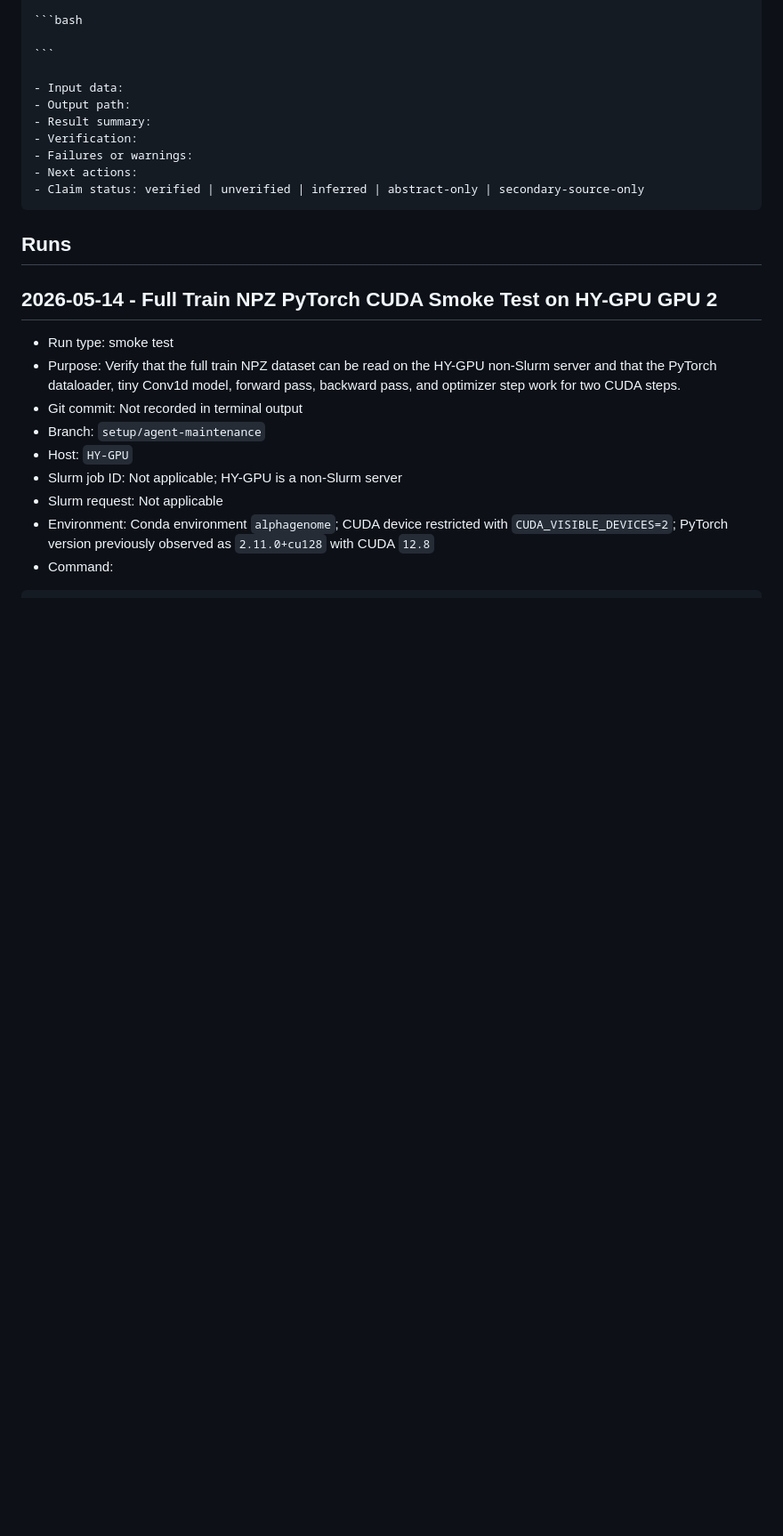
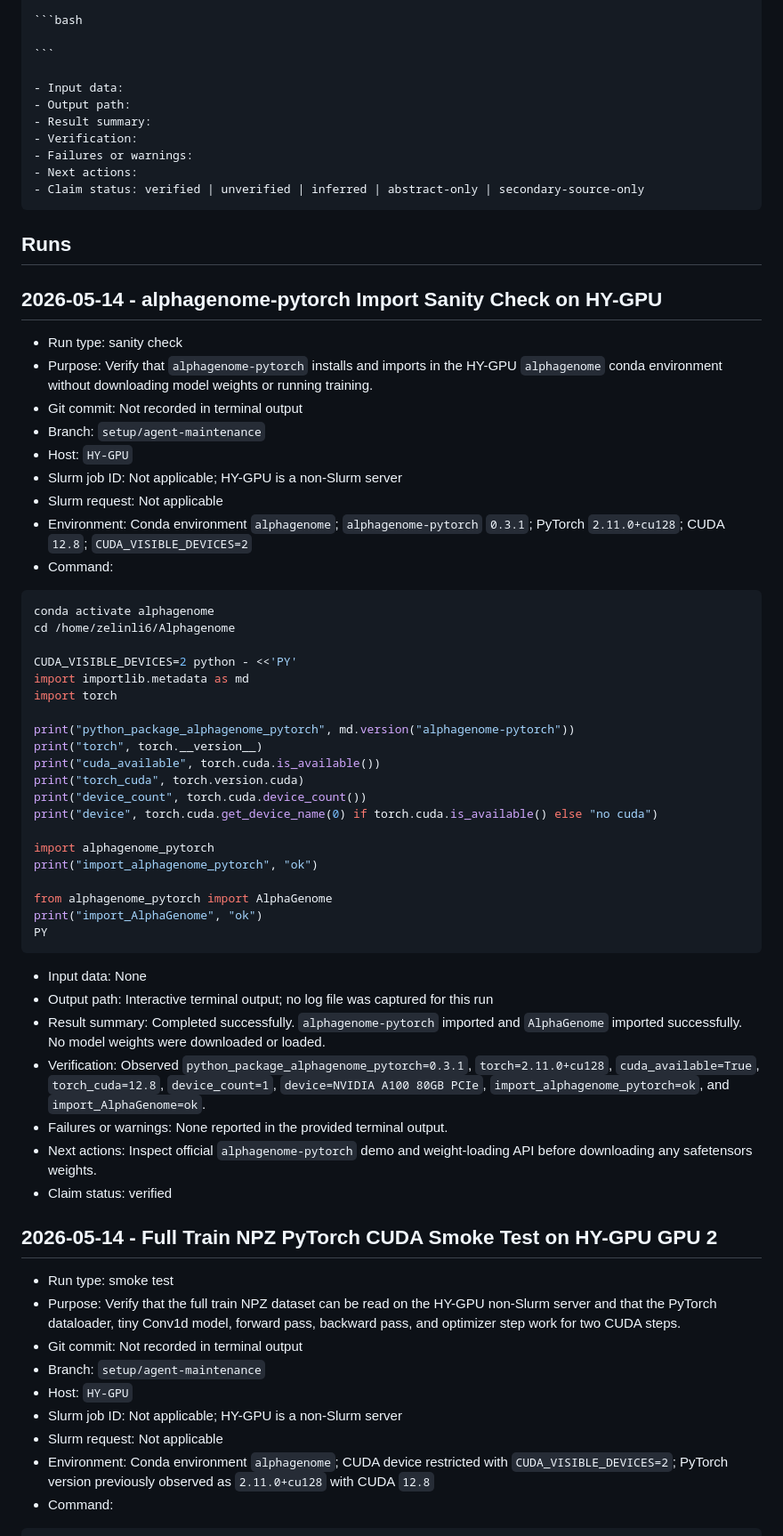
Before and after one commit to sextant-fable/Alphagenome, a Markdown page: docs/experiment_log.md, the part around the change. Shown at 89% size. Drawn GitHub-style; blank space fills up the shorter version.

Commit message:
Record alphagenome-pytorch import check

`````diff
--- a/docs/experiment_log.md
+++ b/docs/experiment_log.md
@@ -33,6 +33,49 @@ Do not delete failed runs. Append corrections or follow-up notes instead.
 ````
 
 ## Runs
+
+## 2026-05-14 - alphagenome-pytorch Import Sanity Check on HY-GPU
+
+- Run type: sanity check
+- Purpose: Verify that `alphagenome-pytorch` installs and imports in the HY-GPU `alphagenome` conda environment without downloading model weights or running training.
+- Git commit: Not recorded in terminal output
+- Branch: `setup/agent-maintenance`
+- Host: `HY-GPU`
+- Slurm job ID: Not applicable; HY-GPU is a non-Slurm server
+- Slurm request: Not applicable
+- Environment: Conda environment `alphagenome`; `alphagenome-pytorch` `0.3.1`; PyTorch `2.11.0+cu128`; CUDA `12.8`; `CUDA_VISIBLE_DEVICES=2`
+- Command:
+
+```bash
+conda activate alphagenome
+cd /home/zelinli6/Alphagenome
+
+CUDA_VISIBLE_DEVICES=2 python - <<'PY'
+import importlib.metadata as md
+import torch
+
+print("python_package_alphagenome_pytorch", md.version("alphagenome-pytorch"))
+print("torch", torch.__version__)
+print("cuda_available", torch.cuda.is_available())
+print("torch_cuda", torch.version.cuda)
+print("device_count", torch.cuda.device_count())
+print("device", torch.cuda.get_device_name(0) if torch.cuda.is_available() else "no cuda")
+
+import alphagenome_pytorch
+print("import_alphagenome_pytorch", "ok")
+
+from alphagenome_pytorch import AlphaGenome
+print("import_AlphaGenome", "ok")
+PY
+```
+
+- Input data: None
+- Output path: Interactive terminal output; no log file was captured for this run
+- Result summary: Completed successfully. `alphagenome-pytorch` imported and `AlphaGenome` imported successfully. No model weights were downloaded or loaded.
+- Verification: Observed `python_package_alphagenome_pytorch=0.3.1`, `torch=2.11.0+cu128`, `cuda_available=True`, `torch_cuda=12.8`, `device_count=1`, `device=NVIDIA A100 80GB PCIe`, `import_alphagenome_pytorch=ok`, and `import_AlphaGenome=ok`.
+- Failures or warnings: None reported in the provided terminal output.
+- Next actions: Inspect official `alphagenome-pytorch` demo and weight-loading API before downloading any safetensors weights.
+- Claim status: verified
 
 ## 2026-05-14 - Full Train NPZ PyTorch CUDA Smoke Test on HY-GPU GPU 2
 
`````
